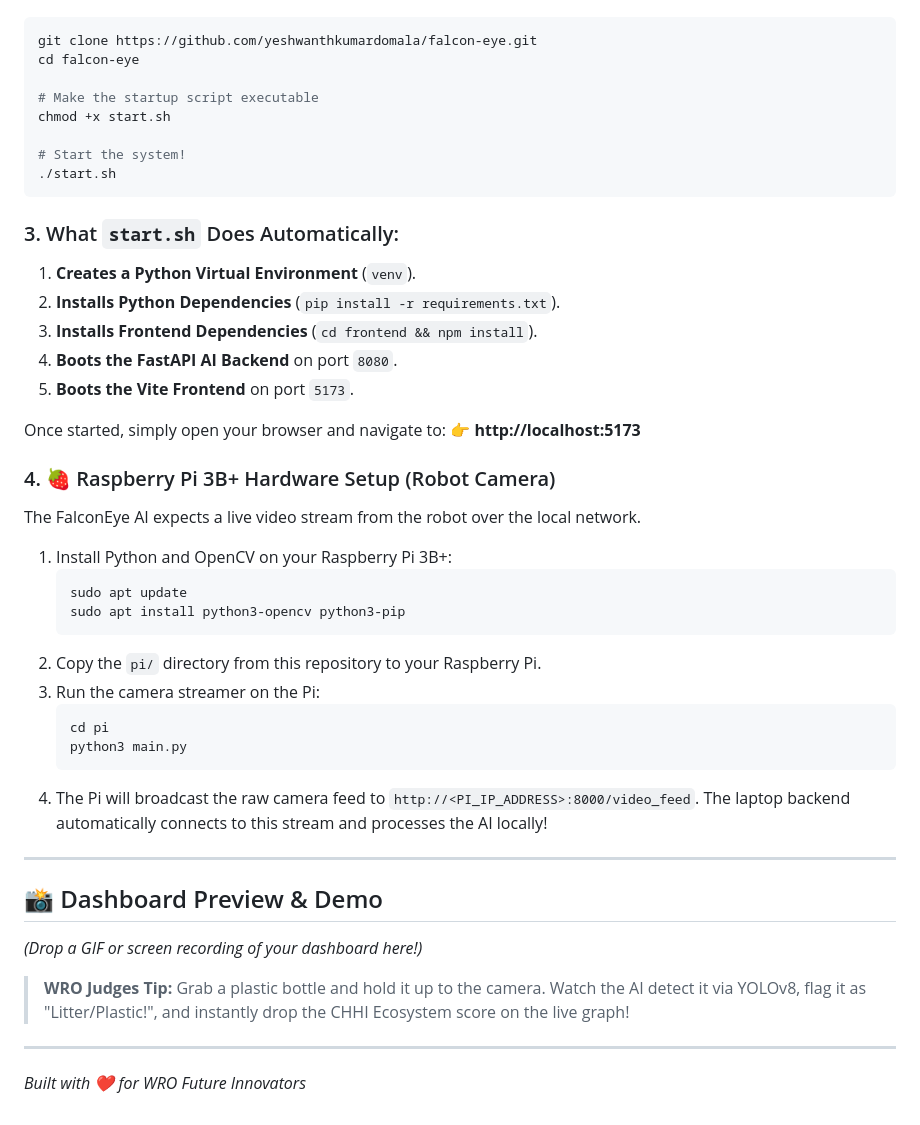
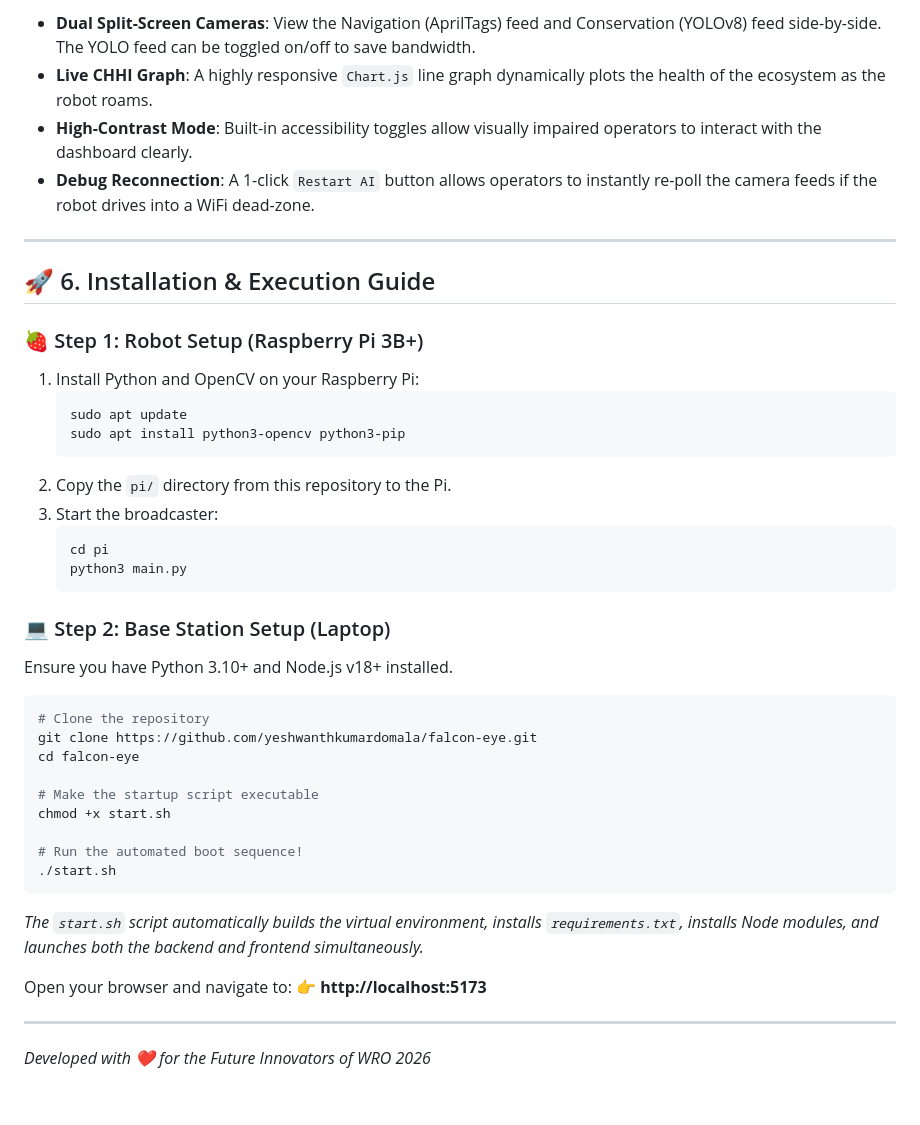
Before and after one commit to yeshwanthkumardomala/falcon-eye, a Markdown page: README.md, the part around one of its changes. Drawn GitHub-style.

````diff
--- a/README.md
+++ b/README.md
@@ -43,48 +55,42 @@ Clone the repository and run the automated startup script:
+*   **Dual Split-Screen Cameras**: View the Navigation (AprilTags) feed and Conservation (YOLOv8) feed side-by-side. The YOLO feed can be toggled on/off to save bandwidth.
+*   **Live CHHI Graph**: A highly responsive `Chart.js` line graph dynamically plots the health of the ecosystem as the robot roams.
+*   **High-Contrast Mode**: Built-in accessibility toggles allow visually impaired operators to interact with the dashboard clearly.
+*   **Debug Reconnection**: A 1-click `Restart AI` button allows operators to instantly re-poll the camera feeds if the robot drives into a WiFi dead-zone.
+
+---
+
+## 🚀 6. Installation & Execution Guide
+
+### 🍓 Step 1: Robot Setup (Raspberry Pi 3B+)
+1. Install Python and OpenCV on your Raspberry Pi:
+   ```bash
+   sudo apt update
+   sudo apt install python3-opencv python3-pip
+   ```
+2. Copy the `pi/` directory from this repository to the Pi.
+3. Start the broadcaster:
+   ```bash
+   cd pi
+   python3 main.py
+   ```
+
+### 💻 Step 2: Base Station Setup (Laptop)
+Ensure you have Python 3.10+ and Node.js v18+ installed.
 
 ```bash
+# Clone the repository
 git clone https://github.com/yeshwanthkumardomala/falcon-eye.git
 cd falcon-eye
 
 # Make the startup script executable
 chmod +x start.sh
 
-# Start the system!
+# Run the automated boot sequence!
 ./start.sh
 ```
+*The `start.sh` script automatically builds the virtual environment, installs `requirements.txt`, installs Node modules, and launches both the backend and frontend simultaneously.*
 
-### 3. What `start.sh` Does Automatically:
-1. **Creates a Python Virtual Environment** (`venv`).
-2. **Installs Python Dependencies** (`pip install -r requirements.txt`).
-3. **Installs Frontend Dependencies** (`cd frontend && npm install`).
-4. **Boots the FastAPI AI Backend** on port `8080`.
-5. **Boots the Vite Frontend** on port `5173`.
-
-Once started, simply open your browser and navigate to:
-👉 **http://localhost:5173**
-
-### 4. 🍓 Raspberry Pi 3B+ Hardware Setup (Robot Camera)
-The FalconEye AI expects a live video stream from the robot over the local network.
-
-1. Install Python and OpenCV on your Raspberry Pi 3B+:
-   ```bash
-   sudo apt update
-   sudo apt install python3-opencv python3-pip
-   ```
-2. Copy the `pi/` directory from this repository to your Raspberry Pi.
-3. Run the camera streamer on the Pi:
-   ```bash
-   cd pi
-   python3 main.py
-   ```
-4. The Pi will broadcast the raw camera feed to `http://<PI_IP_ADDRESS>:8000/video_feed`. The laptop backend automatically connects to this stream and processes the AI locally!
+Open your browser and navigate to: 👉 **http://localhost:5173**
 
 ---
-
-## 📸 Dashboard Preview & Demo
-
-*(Drop a GIF or screen recording of your dashboard here!)*
-
-> **WRO Judges Tip:** Grab a plastic bottle and hold it up to the camera. Watch the AI detect it via YOLOv8, flag it as "Litter/Plastic!", and instantly drop the CHHI Ecosystem score on the live graph!
-
----
-*Built with ❤️ for WRO Future Innovators*
+*Developed with ❤️ for the Future Innovators of WRO 2026*
````
Also changed, not shown: other parts of README.md (+32 -20 lines).
